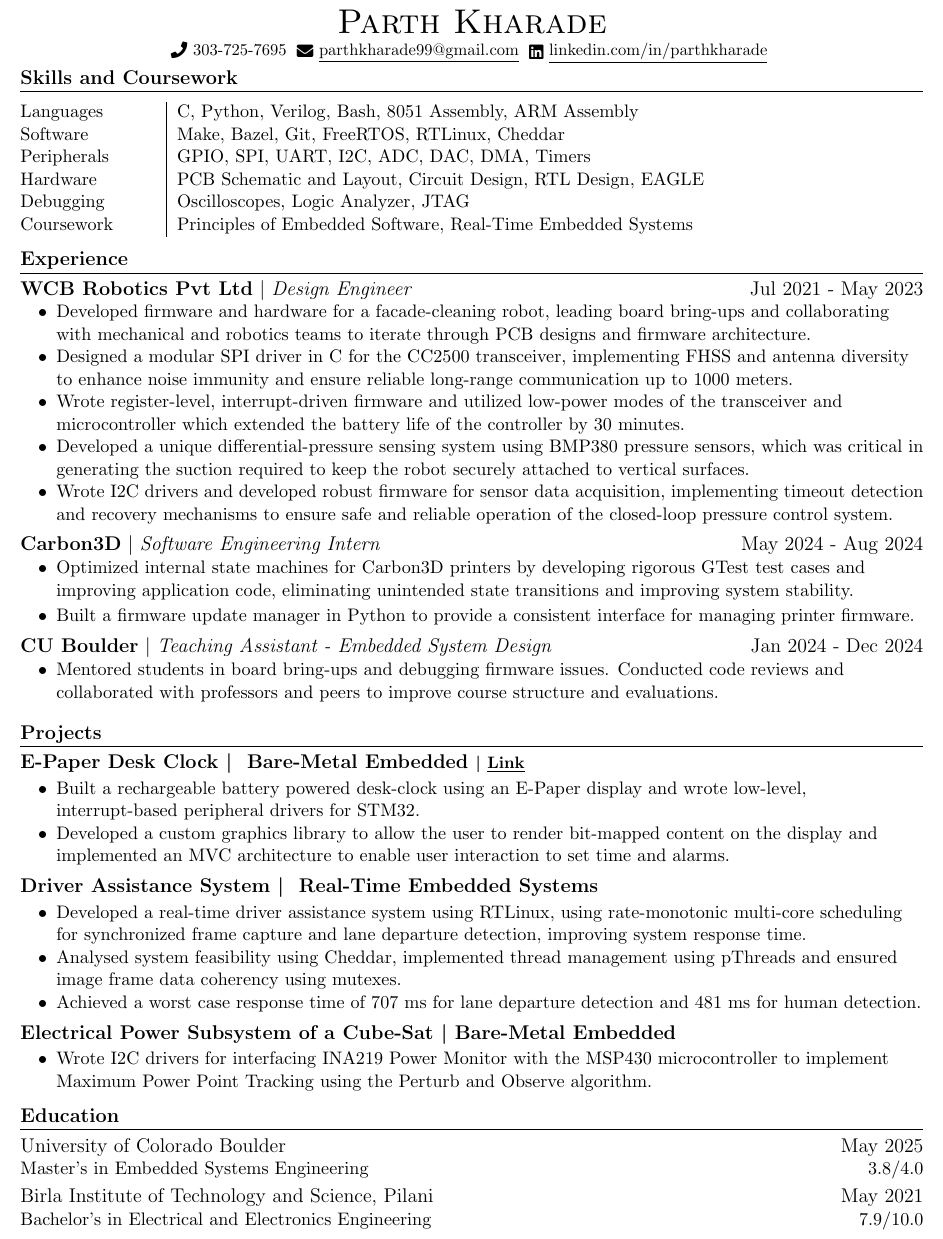
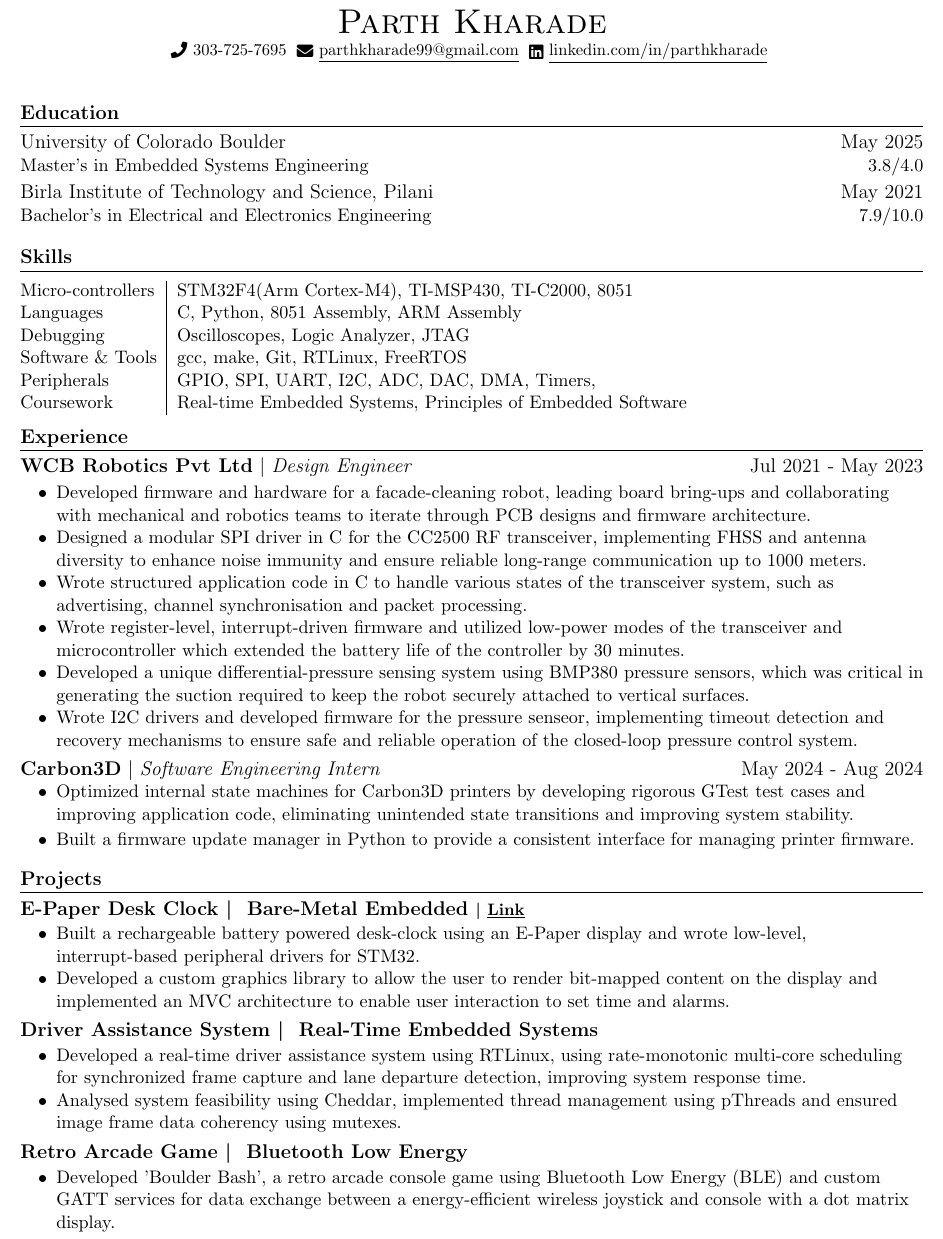
Before and after one commit to parthkharade/resume, a LaTeX CV (Resume.tex): part of the page, cut so that both start at the same text. Compiled offline with pdfLaTeX.

Commit message:
Instrumentation FW Engineer

```diff
--- a/Resume.tex
+++ b/Resume.tex
@@ -65,18 +65,31 @@
 \end{center}
 
 
+%-----------EDUCATION-----------
+\
+\section {Education}
+\resumeSubHeadingListStart
+\resumeSubheadingEdu
+{University of Colorado Boulder}{May 2025}
+{Master's in Embedded Systems Engineering}{3.8/4.0}
+\vspace{-0.1in}
+\resumeSubheadingEdu
+{Birla Institute of Technology and Science, Pilani}{May 2021}
+{Bachelor's in Electrical and Electronics Engineering}{7.9/10.0}
+\resumeSubHeadingListEnd
 
-\section{Skills and Coursework}
+% SKILlS
+\section{Skills}
 \vspace{-4mm}
 \begin{table}[!htb]
   \begin{tabular} { m{3.1cm} | m{15cm} }
-    % {Micro-controllers}   & {\: STM32F4, TI-MSP430, TI-C2000, 8051}                  \\
-    {Languages}           & {\: C, Python, Verilog, Bash, 8051 Assembly, ARM Assembly}  \\
-    {Software}            & {\: Make, Bazel, Git, FreeRTOS, RTLinux, Cheddar}     \\
-    {Peripherals}         & {\: GPIO, SPI, UART, I2C, ADC, DAC, DMA, Timers}                 \\
-    {Hardware}            & {\: PCB Schematic and Layout, Circuit Design, RTL Design, EAGLE}\\
+    {Micro-controllers}   & {\: STM32F4(Arm Cortex-M4), TI-MSP430, TI-C2000, 8051}                  \\
+    {Languages}           & {\: C, Python, 8051 Assembly, ARM Assembly}  \\
     {Debugging}           & {\: Oscilloscopes, Logic Analyzer, JTAG}\\
-    {Coursework}          & {\: Principles of Embedded Software, Real-Time Embedded Systems}                \\
+    {Software \& Tools}   & {\: gcc, make, Git, RTLinux, FreeRTOS}     \\
+    {Peripherals}         & {\: GPIO, SPI, UART, I2C, ADC, DAC, DMA, Timers, }                 \\
+    % {Hardware}            & {\: PCB Schematic and Layout, Circuit Design, EAGLE}\\
+    {Coursework}          & {\: Real-time Embedded Systems, Principles of Embedded Software}\\
   \end{tabular}
 \end{table}
 \vspace{-16pt}
@@ -86,13 +99,14 @@
 %---------------------------------------------------------------------%
 \resumeSubheading
 {WCB Robotics Pvt Ltd}{Design Engineer}{Jul 2021 - May 2023}
-\vspace{-0.4cm}
+\vspace{-0.3cm}
   \begin{itemize}[leftmargin=0.3in]\setlength{\itemsep}{0pt}\setlength{\parskip}{0pt}\vspace{-0.1em}
- \item[$\bullet$] Developed firmware and hardware for a facade-cleaning robot, leading board bring-ups and collaborating with mechanical and robotics teams to iterate through PCB designs and firmware architecture.
-    \item[$\bullet$] Designed a modular SPI driver in C for the CC2500 transceiver, implementing FHSS and antenna diversity to enhance noise immunity and ensure reliable long-range communication up to 1000 meters.
+    \item[$\bullet$] Developed firmware and hardware for a facade-cleaning robot, leading board bring-ups and collaborating with mechanical and robotics teams to iterate through PCB designs and firmware architecture.
+    \item[$\bullet$] Designed a modular SPI driver in C for the CC2500 RF transceiver, implementing FHSS and antenna diversity to enhance noise immunity and ensure reliable long-range communication up to 1000 meters.
+    \item[$\bullet$] Wrote structured application code in C to handle various states of the transceiver system, such as advertising, channel synchronisation and packet processing.
     \item[$\bullet$] Wrote register-level, interrupt-driven firmware and utilized low-power modes of the transceiver and microcontroller which extended the battery life of the controller by 30 minutes.
     \item[$\bullet$] Developed a unique differential-pressure sensing system using BMP380 pressure sensors, which was critical in generating the suction required to keep the robot securely attached to vertical surfaces.
-    \item[$\bullet$] Wrote I2C drivers and developed robust firmware for sensor data acquisition, implementing timeout detection and recovery mechanisms to ensure safe and reliable operation of the closed-loop pressure control system.
+    \item[$\bullet$] Wrote I2C drivers and developed firmware for the pressure senseor, implementing timeout detection and recovery mechanisms to ensure safe and reliable operation of the closed-loop pressure control system.
     % \item[$\bullet$] Designed a housekeeping system for logging and retrieving critical system parameters by interfacing a NAND flash using a bare-metal SPI driver, enabling reliable storage for debugging and fault analysis.
   \end{itemize}
 
@@ -107,27 +121,16 @@
 \end{itemize}
 \vspace{-0.2cm}
 %---------------------------------------------------------------------%
-\resumeSubheading
-{CU Boulder}{Teaching Assistant - Embedded System Design}{Jan 2024 - Dec 2024}
-\vspace{-0.3cm}
-\begin{itemize}[leftmargin=0.3in]\vspace{-0.3em}
-  \item[$\bullet$]Mentored students in board bring-ups and debugging firmware issues. Conducted code reviews and collaborated with professors and peers to improve course structure and evaluations.
-\end{itemize}
-\vspace{-0.2cm}
+% \resumeSubheading
+% {CU Boulder}{Teaching Assistant - Embedded System Design}{Jan 2024 - Dec 2024}
+% \vspace{-0.3cm}
+% \begin{itemize}[leftmargin=0.3in]\vspace{-0.3em}
+%   \item[$\bullet$]Mentored students in board bring-ups and debugging firmware issues. Conducted code reviews and collaborated with professors and peers to improve course structure and evaluations.
+% \end{itemize}
 \resumeSubHeadingListEnd
 %---------------------------------------------------------------------%
 \section{Projects}
 \resumeSubHeadingListStart
-
-\resumeSubheadingP
-{E-Paper Desk Clock \textbar{ } Bare-Metal Embedded \href{https://github.com/parthkharade/Eink-DeskClock}{\small{\textbar{ }\underline{Link} }}}{}
-\begin{itemize}[leftmargin=0.3in]\setlength{\itemsep}{0pt}\setlength{\parskip}{0pt}\vspace{-0.2cm}
-  \item[$\bullet$] Built a rechargeable battery powered desk-clock using an E-Paper display and wrote low-level, interrupt-based peripheral drivers for STM32.
-  \item[$\bullet$] Developed a custom graphics library to allow the user to render bit-mapped content on the display and implemented an MVC architecture to enable user interaction to set time and alarms.
-  % \item[$\bullet$] Developed a custom graphics library  to allow the user to render bit mapped text and images on the display.
-  % \item[$\bullet$] Implemented the Model-View-Controller design pattern using a state machine to allow the user to interact with the clock. The user could set date and time as well as configure 4 independent alarms.
-\end{itemize}
-\vspace{-0.2cm}
 
 %
 % \resumeSubheadingP
@@ -148,13 +151,25 @@
 % \vspace{-0.2cm}
 
 \resumeSubheadingP
+{E-Paper Desk Clock \textbar{ } Bare-Metal Embedded \href{https://github.com/parthkharade/Eink-DeskClock}{\small{\textbar{ }\underline{Link} }}}{}
+\begin{itemize}[leftmargin=0.3in]\setlength{\itemsep}{0pt}\setlength{\parskip}{0pt}\vspace{-0.2cm}
+  \item[$\bullet$] Built a rechargeable battery powered desk-clock using an E-Paper display and wrote low-level, interrupt-based peripheral drivers for STM32.
+  \item[$\bullet$] Developed a custom graphics library to allow the user to render bit-mapped content on the display and implemented an MVC architecture to enable user interaction to set time and alarms.
+  % \item[$\bullet$] Developed a custom graphics library  to allow the user to render bit mapped text and images on the display.
+  % \item[$\bullet$] Implemented the Model-View-Controller design pattern using a state machine to allow the user to interact with the clock. The user could set date and time as well as configure 4 independent alarms.
+\end{itemize}
+\vspace{-0.2cm}
+
+\resumeSubheadingP
 {Driver Assistance System \textbar{ } Real-Time Embedded Systems }{}
 \begin{itemize}[leftmargin=0.3in]\setlength{\itemsep}{0pt}\setlength{\parskip}{0pt}\vspace{-0.2cm}
   \item[$\bullet$] Developed a real-time driver assistance system using RTLinux, using rate-monotonic multi-core scheduling for synchronized frame capture and lane departure detection, improving system response time.
   \item[$\bullet$] Analysed system feasibility using Cheddar, implemented thread management using pThreads and ensured image frame data coherency using mutexes.
-  \item[$\bullet$] Achieved a worst case response time of 707 ms for lane departure detection and 481 ms for human detection.
+  % \item[$\bullet$] Achieved a worst case response time of 707 ms for lane departure detection and 481 ms for human detection.
 \end{itemize}
 \vspace{-0.2cm}
+
+
 %
 % \resumeSubheadingP
 % {Spotify Dock \textbar{ } Embedded Linux \href{https://github.com/cu-ecen-aeld/final-project-parthkharade/wiki/Project-Overview}{\small{\textbar{ }\underline{Link} }}}{}
@@ -171,20 +186,20 @@
 % \end{itemize}
 % \vspace{-0.3cm}
 
+\resumeSubheadingP
+{Retro Arcade Game \textbar{ } Bluetooth Low Energy}{}
+\begin{itemize}[leftmargin=0.3in]\setlength{\itemsep}{0pt}\setlength{\parskip}{0pt}\vspace{-0.2cm}
+  \item[$\bullet$] Developed 'Boulder Bash', a retro arcade console game using Bluetooth Low Energy (BLE) and custom GATT services for data exchange between a energy-efficient wireless joystick and console with a dot matrix display.
+\end{itemize}
+\vspace{-0.3cm}
+% %
 % \resumeSubheadingP
-% {Boulder Bash \textbar{ } Bluetooth Low Energy}{}
+% % {Electrical Power Subsystem of a Cube-Sat \href{https://github.com/parthkharade/MSP430F5529}{\small{\textbar{ }\underline{Link} }}}{}
+% {Electrical Power Subsystem of a Cube-Sat \textbar{} Bare-Metal Embedded}{}
 % \begin{itemize}[leftmargin=0.3in]\setlength{\itemsep}{0pt}\setlength{\parskip}{0pt}\vspace{-0.2cm}
-%   \item[$\bullet$] Developed 'Boulder Bash', a retro arcade console game using Bluetooth Low Energy (BLE) with custom GATT services for data exchange between a energy-efficient wireless joystick and console with a dot matrix display.
+%   \item[$\bullet$] Wrote I2C drivers for interfacing INA219 Power Monitor with the MSP430 microcontroller to implement Maximum Power Point Tracking using the Perturb and Observe algorithm.
 % \end{itemize}
-% \vspace{-0.3cm}
-% %
-\resumeSubheadingP
-% {Electrical Power Subsystem of a Cube-Sat \href{https://github.com/parthkharade/MSP430F5529}{\small{\textbar{ }\underline{Link} }}}{}
-{Electrical Power Subsystem of a Cube-Sat \textbar{} Bare-Metal Embedded}{}
-\begin{itemize}[leftmargin=0.3in]\setlength{\itemsep}{0pt}\setlength{\parskip}{0pt}\vspace{-0.2cm}
-  \item[$\bullet$] Wrote I2C drivers for interfacing INA219 Power Monitor with the MSP430 microcontroller to implement Maximum Power Point Tracking using the Perturb and Observe algorithm.
-\end{itemize}
-\vspace{-0.2cm}
+% \vspace{-0.2cm}
 %
 %
 % \resumeSubheadingP
@@ -196,18 +211,8 @@
 
 \resumeSubHeadingListEnd
 \vspace{-14pt}
-%-----------EDUCATION-----------
-\section {Education}
-\resumeSubHeadingListStart
-\resumeSubheadingEdu
-{University of Colorado Boulder}{May 2025}
-{Master's in Embedded Systems Engineering}{3.8/4.0}
-\vspace{-0.1in}
-\resumeSubheadingEdu
-{Birla Institute of Technology and Science, Pilani}{May 2021}
-{Bachelor's in Electrical and Electronics Engineering}{7.9/10.0}
-\resumeSubHeadingListEnd
-\vspace{-16pt}
+
+
 
 
 \end{document}
```
